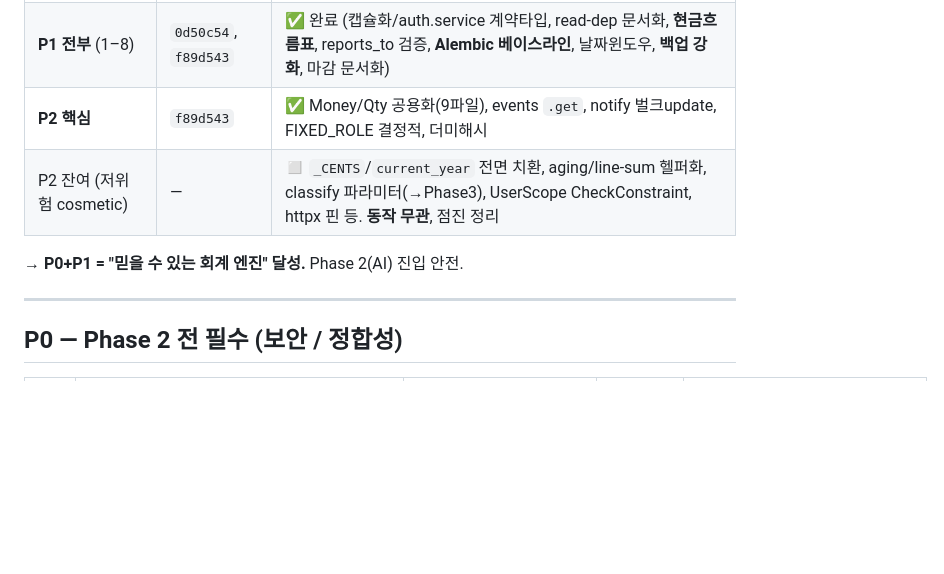
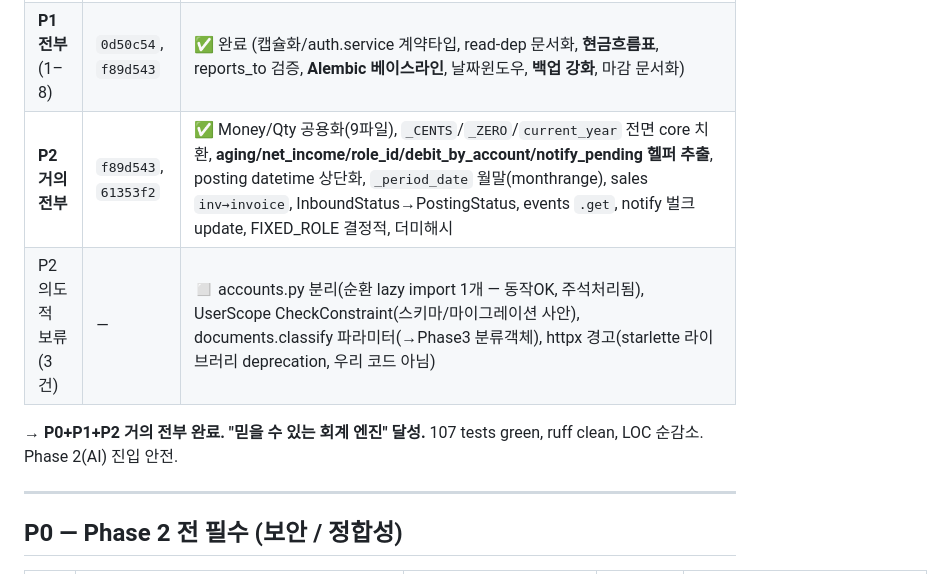
Before and after one commit to Edward-777/001, a Markdown page: CODE_REVIEW_PHASE1.md, the part around the change. GitHub-like rendering; blank space fills up the shorter version.

Commit message:
docs: mark P2 cleanup done in review status
Co-Authored-By: Claude Opus 4.8 <noreply@anthropic.com>

```diff
--- a/CODE_REVIEW_PHASE1.md
+++ b/CODE_REVIEW_PHASE1.md
@@ -41,10 +41,10 @@
 |---|---|---|
 | **P0 전부** (1–5) | `6b67b68` | ✅ 완료 (권한게이트 연결+역할기본scope, 채번race savepoint, 은행잔액검증, 보조원장↔GL, 부팅가드, +timing/grant_scope) |
 | **P1 전부** (1–8) | `0d50c54`, `f89d543` | ✅ 완료 (캡슐화/auth.service 계약타입, read-dep 문서화, **현금흐름표**, reports_to 검증, **Alembic 베이스라인**, 날짜윈도우, **백업 강화**, 마감 문서화) |
-| **P2 핵심** | `f89d543` | ✅ Money/Qty 공용화(9파일), events `.get`, notify 벌크update, FIXED_ROLE 결정적, 더미해시 |
-| P2 잔여 (저위험 cosmetic) | — | ◻ `_CENTS`/`current_year` 전면 치환, aging/line-sum 헬퍼화, classify 파라미터(→Phase3), UserScope CheckConstraint, httpx 핀 등. **동작 무관**, 점진 정리 |
+| **P2 거의 전부** | `f89d543`, `61353f2` | ✅ Money/Qty 공용화(9파일), `_CENTS`/`_ZERO`/`current_year` 전면 core 치환, **aging/net_income/role_id/debit_by_account/notify_pending 헬퍼 추출**, posting datetime 상단화, `_period_date` 월말(monthrange), sales `inv→invoice`, InboundStatus→PostingStatus, events `.get`, notify 벌크update, FIXED_ROLE 결정적, 더미해시 |
+| P2 의도적 보류 (3건) | — | ◻ accounts.py 분리(순환 lazy import 1개 — 동작OK, 주석처리됨), UserScope CheckConstraint(스키마/마이그레이션 사안), documents.classify 파라미터(→Phase3 분류객체), httpx 경고(starlette 라이브러리 deprecation, 우리 코드 아님) |
 
-→ **P0+P1 = "믿을 수 있는 회계 엔진" 달성.** Phase 2(AI) 진입 안전.
+→ **P0+P1+P2 거의 전부 완료. "믿을 수 있는 회계 엔진" 달성.** 107 tests green, ruff clean, LOC 순감소. Phase 2(AI) 진입 안전.
 
 ---
 
```
